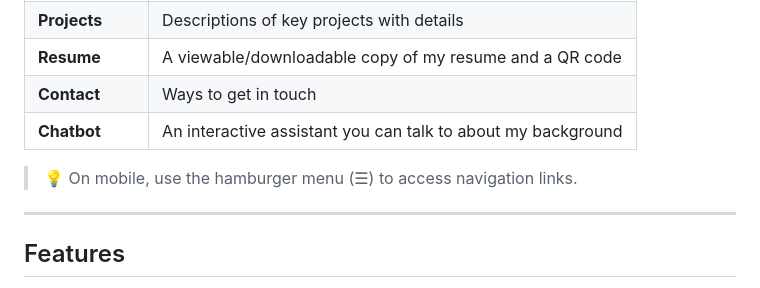
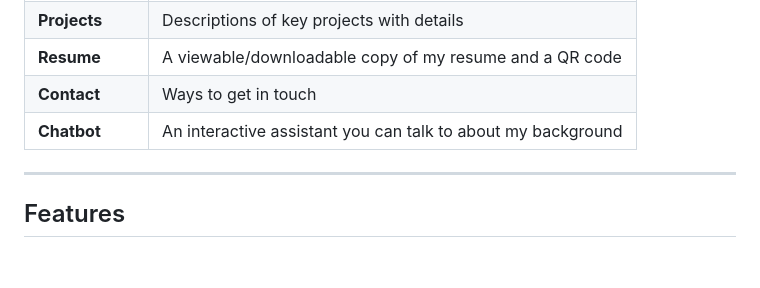
Before and after one commit to Bear123890/Portfolio-Website, a Markdown page: README.md, the part around the change. GitHub-like rendering; blank space fills up the shorter version.

```diff
--- a/README.md
+++ b/README.md
@@ -40,8 +40,6 @@ The page is divided into clearly labeled sections. Use the **navigation bar** at
 | **Resume** | A viewable/downloadable copy of my resume and a QR code |
 | **Contact** | Ways to get in touch |
 | **Chatbot** | An interactive assistant you can talk to about my background |
-
-> 💡 On mobile, use the hamburger menu (☰) to access navigation links.
 
 ---
 
```
